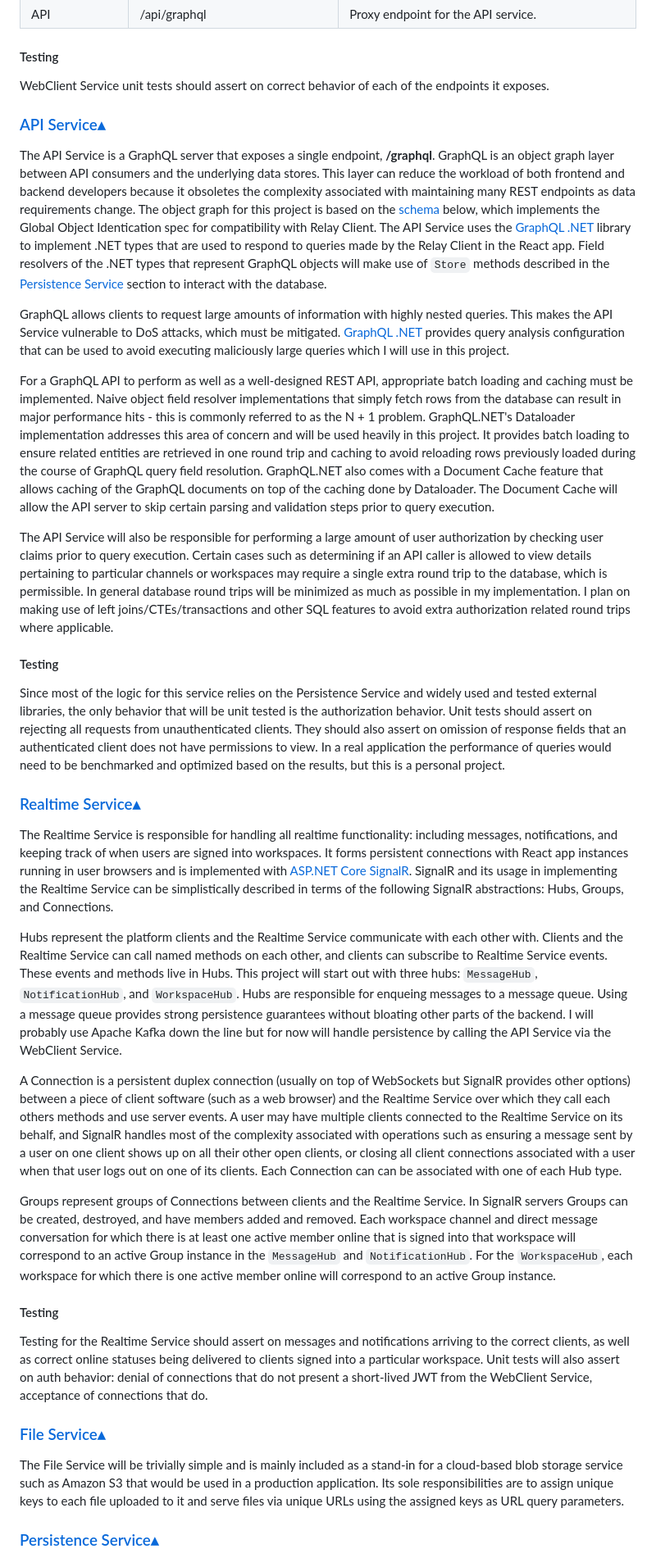
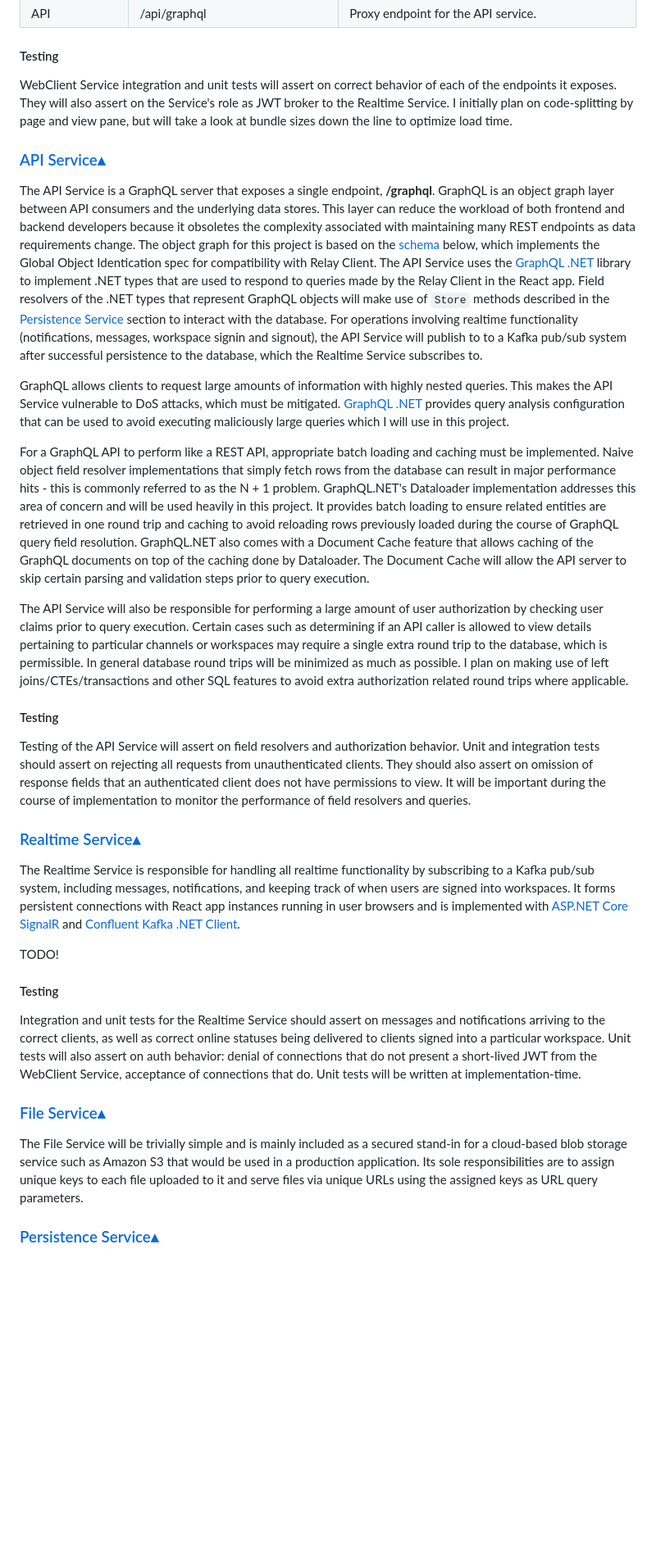
Before and after one commit to rjmags1/slack-clone, a Markdown page: docs/design.md, the part around the change printed below. Shown: that part at 82% size. GitHub-like rendering; blank space fills up the shorter version.

```diff
--- a/docs/design.md
+++ b/docs/design.md
@@ -217,40 +208,35 @@ The WebClient Service exposes the following endpoints:
 
 #### Testing
 
-WebClient Service unit tests should assert on correct behavior of each of the endpoints it exposes.
-
+WebClient Service integration and unit tests will assert on correct behavior of each of the endpoints it exposes. They will also assert on the Service's role as JWT broker to the Realtime Service. I initially plan on code-splitting by page and view pane, but will take a look at bundle sizes down the line to optimize load time.
 
 <h3><a id="api-service" href="#api-service">API Service</a><a href="#services" style="padding-left:7px;font-size:1.2rem;color:grey;">▴</a></h3>
 
-The API Service is a GraphQL server that exposes a single endpoint, __/graphql__. GraphQL is an object graph layer between API consumers and the underlying data stores. This layer can reduce the workload of both frontend and backend developers because it obsoletes the complexity associated with maintaining many REST endpoints as data requirements change. The object graph for this project is based on the <a href="#graphql-schema">schema</a> below, which implements the Global Object Identication spec for compatibility with Relay Client. The API Service uses the <a href="https://graphql-dotnet.github.io/docs/getting-started/introduction/">GraphQL .NET</a> library to implement .NET types that are used to respond to queries made by the Relay Client in the React app. Field resolvers of the .NET types that represent GraphQL objects will make use of `Store` methods described in the <a id="persistence-service" href="#persistence-service">Persistence Service</a> section to interact with the database.
+The API Service is a GraphQL server that exposes a single endpoint, __/graphql__. GraphQL is an object graph layer between API consumers and the underlying data stores. This layer can reduce the workload of both frontend and backend developers because it obsoletes the complexity associated with maintaining many REST endpoints as data requirements change. The object graph for this project is based on the <a href="#graphql-schema">schema</a> below, which implements the Global Object Identication spec for compatibility with Relay Client. The API Service uses the <a href="https://graphql-dotnet.github.io/docs/getting-started/introduction/">GraphQL .NET</a> library to implement .NET types that are used to respond to queries made by the Relay Client in the React app. Field resolvers of the .NET types that represent GraphQL objects will make use of `Store` methods described in the <a id="persistence-service" href="#persistence-service">Persistence Service</a> section to interact with the database. For operations involving realtime functionality (notifications, messages, workspace signin and signout), the API Service will publish to to a Kafka pub/sub system after successful persistence to the database, which the Realtime Service subscribes to.
 
 GraphQL allows clients to request large amounts of information with highly nested queries. This makes the API Service vulnerable to DoS attacks, which must be mitigated. <a href="https://graphql-dotnet.github.io/docs/getting-started/malicious-queries/">GraphQL .NET</a> provides query analysis configuration that can be used to avoid executing maliciously large queries which I will use in this project.
 
-For a GraphQL API to perform as well as a well-designed REST API, appropriate batch loading and caching must be implemented. Naive object field resolver implementations that simply fetch rows from the database can result in major performance hits - this is commonly referred to as the N + 1 problem. GraphQL.NET's Dataloader implementation addresses this area of concern and will be used heavily in this project. It provides batch loading to ensure related entities are retrieved in one round trip and caching to avoid reloading rows previously loaded during the course of GraphQL query field resolution. GraphQL.NET also comes with a Document Cache feature that allows caching of the GraphQL documents on top of the caching done by Dataloader. The Document Cache will allow the API server to skip certain parsing and validation steps prior to query execution.
-
-The API Service will also be responsible for performing a large amount of user authorization by checking user claims prior to query execution. Certain cases such as determining if an API caller is allowed to view details pertaining to particular channels or workspaces may require a single extra round trip to the database, which is permissible. In general database round trips will be minimized as much as possible in my implementation. I plan on making use of left joins/CTEs/transactions and other SQL features to avoid extra authorization related round trips where applicable.
+For a GraphQL API to perform like a REST API, appropriate batch loading and caching must be implemented. Naive object field resolver implementations that simply fetch rows from the database can result in major performance hits - this is commonly referred to as the N + 1 problem. GraphQL.NET's Dataloader implementation addresses this area of concern and will be used heavily in this project. It provides batch loading to ensure related entities are retrieved in one round trip and caching to avoid reloading rows previously loaded during the course of GraphQL query field resolution. GraphQL.NET also comes with a Document Cache feature that allows caching of the GraphQL documents on top of the caching done by Dataloader. The Document Cache will allow the API server to skip certain parsing and validation steps prior to query execution.
+
+The API Service will also be responsible for performing a large amount of user authorization by checking user claims prior to query execution. Certain cases such as determining if an API caller is allowed to view details pertaining to particular channels or workspaces may require a single extra round trip to the database, which is permissible. In general database round trips will be minimized as much as possible. I plan on making use of left joins/CTEs/transactions and other SQL features to avoid extra authorization related round trips where applicable.
 
 #### Testing
 
-Since most of the logic for this service relies on the Persistence Service and widely used and tested external libraries, the only behavior that will be unit tested is the authorization behavior. Unit tests should assert on rejecting all requests from unauthenticated clients. They should also assert on omission of response fields that an authenticated client does not have permissions to view. In a real application the performance of queries would need to be benchmarked and optimized based on the results, but this is a personal project.
+Testing of the API Service will assert on field resolvers and authorization behavior. Unit and integration tests should assert on rejecting all requests from unauthenticated clients. They should also assert on omission of response fields that an authenticated client does not have permissions to view. It will be important during the course of implementation to monitor the performance of field resolvers and queries.
 
 <h3><a id="realtime-service" href="#realtime-service">Realtime Service</a><a href="#services" style="padding-left:7px;font-size:1.2rem;color:grey;">▴</a></h3>
 
-The Realtime Service is responsible for handling all realtime functionality: including messages, notifications, and keeping track of when users are signed into workspaces. It forms persistent connections with React app instances running in user browsers and is implemented with <a href="https://learn.microsoft.com/en-us/aspnet/core/signalr/introduction?view=aspnetcore-7.0">ASP.NET Core SignalR</a>.  SignalR and its usage in implementing the Realtime Service can be simplistically described in terms of the following SignalR abstractions: Hubs, Groups, and Connections.
-
-Hubs represent the platform clients and the Realtime Service communicate with each other with. Clients and the Realtime Service can call named methods on each other, and clients can subscribe to Realtime Service events. These events and methods live in Hubs. This project will start out with three hubs: `MessageHub`, `NotificationHub`, and `WorkspaceHub`. Hubs are responsible for enqueing messages to a message queue. Using a message queue provides strong persistence guarantees without bloating other parts of the backend. I will probably use Apache Kafka down the line but for now will handle persistence by calling the API Service via the WebClient Service.
-
-A Connection is a persistent duplex connection (usually on top of WebSockets but SignalR provides other options) between a piece of client software (such as a web browser) and the Realtime Service over which they call each others methods and use server events. A user may have multiple clients connected to the Realtime Service on its behalf, and SignalR handles most of the complexity associated with operations such as ensuring a message sent by a user on one client shows up on all their other open clients, or closing all client connections associated with a user when that user logs out on one of its clients. Each Connection can can be associated with one of each Hub type.
-
-Groups represent groups of Connections between clients and the Realtime Service. In SignalR servers Groups can be created, destroyed, and have members added and removed. Each workspace channel and direct message conversation for which there is at least one active member online that is signed into that workspace will correspond to an active Group instance in the `MessageHub` and `NotificationHub`. For the `WorkspaceHub`, each workspace for which there is one active member online will correspond to an active Group instance.
+The Realtime Service is responsible for handling all realtime functionality by subscribing to a Kafka pub/sub system, including messages, notifications, and keeping track of when users are signed into workspaces. It forms persistent connections with React app instances running in user browsers and is implemented with <a href="https://learn.microsoft.com/en-us/aspnet/core/signalr/introduction?view=aspnetcore-7.0">ASP.NET Core SignalR</a> and <a href="https://docs.confluent.io/kafka-clients/dotnet/current/overview.html">Confluent Kafka .NET Client</a>.
+
+TODO!
 
 #### Testing
 
-Testing for the Realtime Service should assert on messages and notifications arriving to the correct clients, as well as correct online statuses being delivered to clients signed into a particular workspace. Unit tests will also assert on auth behavior: denial of connections that do not present a short-lived JWT from the WebClient Service, acceptance of connections that do.
+Integration and unit tests for the Realtime Service should assert on messages and notifications arriving to the correct clients, as well as correct online statuses being delivered to clients signed into a particular workspace. Unit tests will also assert on auth behavior: denial of connections that do not present a short-lived JWT from the WebClient Service, acceptance of connections that do. Unit tests will be written at implementation-time.
 
 <h3><a id="file-service" href="#file-service">File Service</a><a href="#services" style="padding-left:7px;font-size:1.2rem;color:grey;">▴</a></h3>
 
-The File Service will be trivially simple and is mainly included as a stand-in for a cloud-based blob storage service such as Amazon S3 that would be used in a production application. Its sole responsibilities are to assign unique keys to each file uploaded to it and serve files via unique URLs using the assigned keys as URL query parameters.
+The File Service will be trivially simple and is mainly included as a secured stand-in for a cloud-based blob storage service such as Amazon S3 that would be used in a production application. Its sole responsibilities are to assign unique keys to each file uploaded to it and serve files via unique URLs using the assigned keys as URL query parameters.
 
 <h3><a id="persistence-service" href="#persistence-service">Persistence Service</a><a href="#services" style="padding-left:7px;font-size:1.2rem;color:grey;">▴</a></h3>
 
```
Also changed, not shown: other parts of docs/design.md (+12 -21 lines), docs/services-diagram.drawio.png (added), docs/services-diagram.png (deleted).
